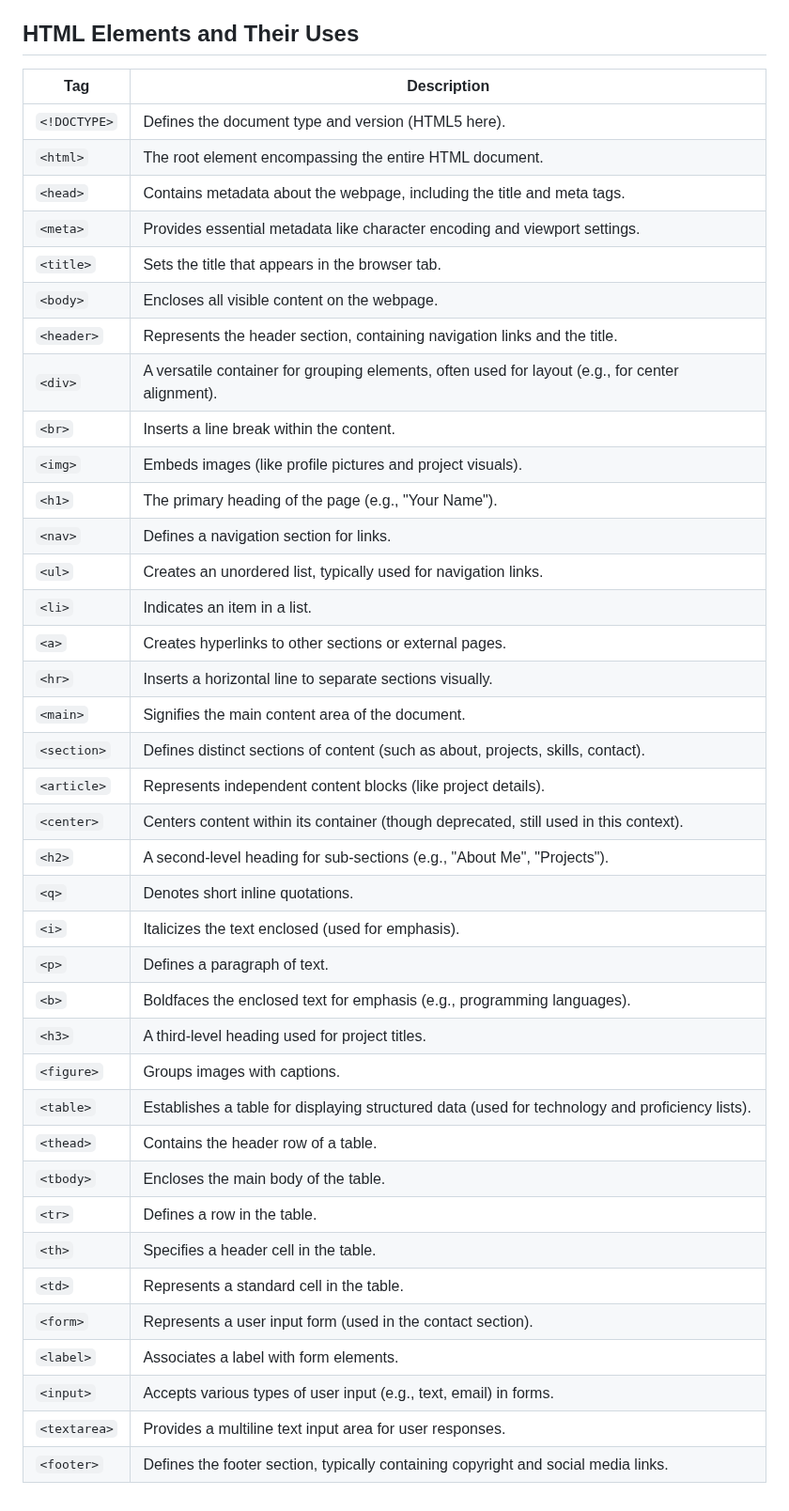
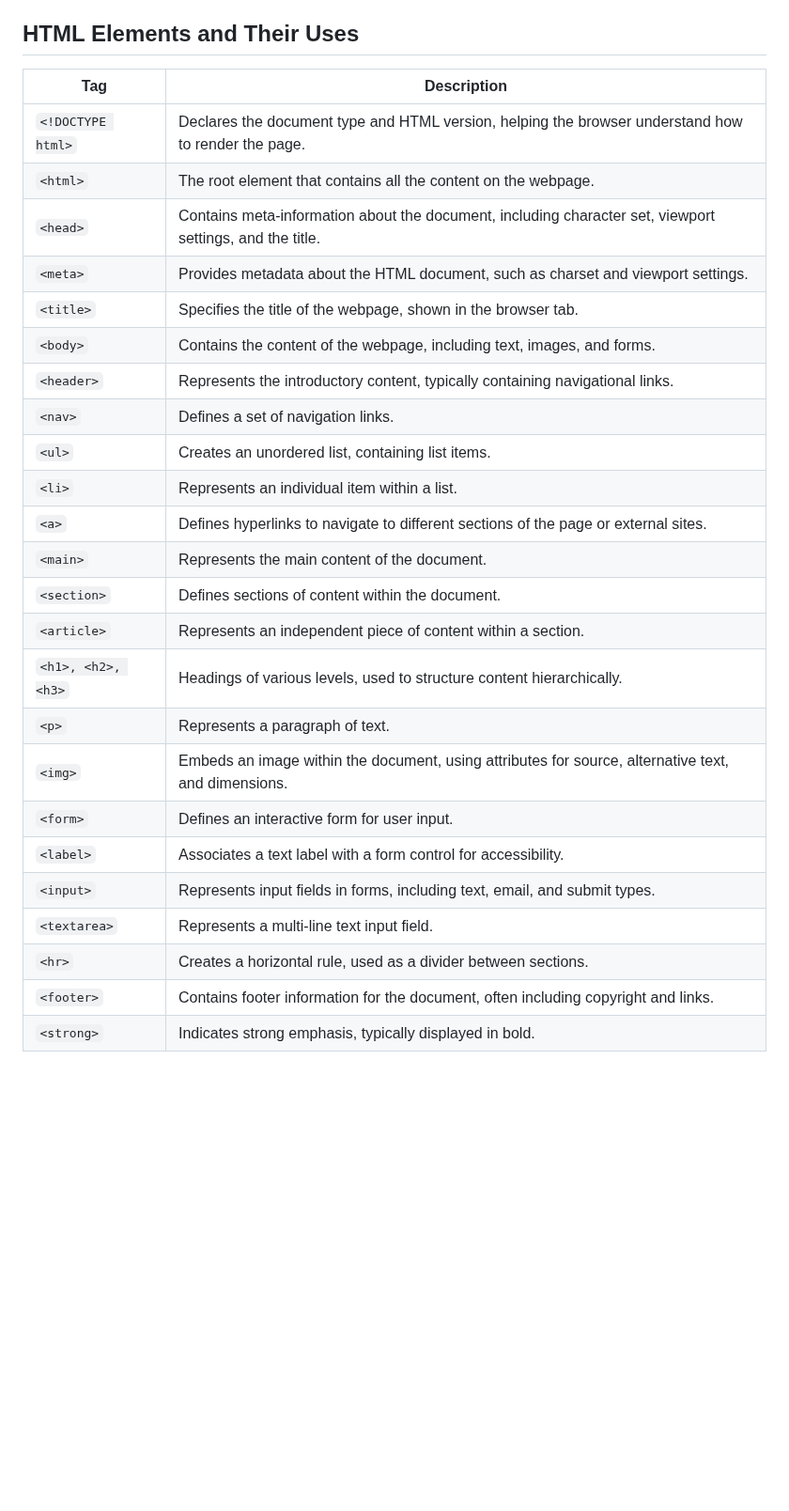
Before and after one commit to tidgeeyyy/portfolio-website, a Markdown page: README.md, the part around the change. Shown at 94% size. GitHub-like rendering; blank space fills up the shorter version.

```diff
--- a/README.md
+++ b/README.md
@@ -44,43 +44,29 @@ This repository holds the source code for my Web Development Portfolio Project.
 
 ## HTML Elements and Their Uses
 
-| Tag            | Description                                                                                          |
-|----------------|------------------------------------------------------------------------------------------------------|
-| `<!DOCTYPE>`   | Defines the document type and version (HTML5 here).                                                 |
-| `<html>`       | The root element encompassing the entire HTML document.                                              |
-| `<head>`       | Contains metadata about the webpage, including the title and meta tags.                             |
-| `<meta>`       | Provides essential metadata like character encoding and viewport settings.                           |
-| `<title>`      | Sets the title that appears in the browser tab.                                                     |
-| `<body>`       | Encloses all visible content on the webpage.                                                        |
-| `<header>`     | Represents the header section, containing navigation links and the title.                            |
-| `<div>`        | A versatile container for grouping elements, often used for layout (e.g., for center alignment).     |
-| `<br>`         | Inserts a line break within the content.                                                            |
-| `<img>`        | Embeds images (like profile pictures and project visuals).                                           |
-| `<h1>`         | The primary heading of the page (e.g., "Your Name").                                               |
-| `<nav>`        | Defines a navigation section for links.                                                             |
-| `<ul>`         | Creates an unordered list, typically used for navigation links.                                      |
-| `<li>`         | Indicates an item in a list.                                                                         |
-| `<a>`          | Creates hyperlinks to other sections or external pages.                                              |
-| `<hr>`         | Inserts a horizontal line to separate sections visually.                                             |
-| `<main>`       | Signifies the main content area of the document.                                                    |
-| `<section>`    | Defines distinct sections of content (such as about, projects, skills, contact).                     |
-| `<article>`    | Represents independent content blocks (like project details).                                        |
-| `<center>`     | Centers content within its container (though deprecated, still used in this context).                |
-| `<h2>`         | A second-level heading for sub-sections (e.g., "About Me", "Projects").                             |
-| `<q>`          | Denotes short inline quotations.                                                                     |
-| `<i>`          | Italicizes the text enclosed (used for emphasis).                                                  |
-| `<p>`          | Defines a paragraph of text.                                                                          |
-| `<b>`          | Boldfaces the enclosed text for emphasis (e.g., programming languages).                              |
-| `<h3>`         | A third-level heading used for project titles.                                                      |
-| `<figure>`     | Groups images with captions.                                                                          |
-| `<table>`      | Establishes a table for displaying structured data (used for technology and proficiency lists).     |
-| `<thead>`      | Contains the header row of a table.                                                                  |
-| `<tbody>`      | Encloses the main body of the table.                                                                 |
-| `<tr>`         | Defines a row in the table.                                                                          |
-| `<th>`         | Specifies a header cell in the table.                                                                |
-| `<td>`         | Represents a standard cell in the table.                                                             |
-| `<form>`       | Represents a user input form (used in the contact section).                                         |
-| `<label>`      | Associates a label with form elements.                                                               |
-| `<input>`      | Accepts various types of user input (e.g., text, email) in forms.                                  |
-| `<textarea>`   | Provides a multiline text input area for user responses.                                             |
-| `<footer>`     | Defines the footer section, typically containing copyright and social media links.                   |
+| Tag            | Description                                                                                              |
+|----------------|----------------------------------------------------------------------------------------------------------|
+| `<!DOCTYPE html>` | Declares the document type and HTML version, helping the browser understand how to render the page.  |
+| `<html>`       | The root element that contains all the content on the webpage.                                          |
+| `<head>`       | Contains meta-information about the document, including character set, viewport settings, and the title.|
+| `<meta>`       | Provides metadata about the HTML document, such as charset and viewport settings.                        |
+| `<title>`      | Specifies the title of the webpage, shown in the browser tab.                                          |
+| `<body>`       | Contains the content of the webpage, including text, images, and forms.                                |
+| `<header>`     | Represents the introductory content, typically containing navigational links.                           |
+| `<nav>`        | Defines a set of navigation links.                                                                       |
+| `<ul>`         | Creates an unordered list, containing list items.                                                       |
+| `<li>`         | Represents an individual item within a list.                                                            |
+| `<a>`          | Defines hyperlinks to navigate to different sections of the page or external sites.                      |
+| `<main>`       | Represents the main content of the document.                                                             |
+| `<section>`    | Defines sections of content within the document.                                                         |
+| `<article>`    | Represents an independent piece of content within a section.                                            |
+| `<h1>, <h2>, <h3>` | Headings of various levels, used to structure content hierarchically.                                 |
+| `<p>`          | Represents a paragraph of text.                                                                          |
+| `<img>`        | Embeds an image within the document, using attributes for source, alternative text, and dimensions.     |
+| `<form>`       | Defines an interactive form for user input.                                                             |
+| `<label>`      | Associates a text label with a form control for accessibility.                                           |
+| `<input>`      | Represents input fields in forms, including text, email, and submit types.                             |
+| `<textarea>`   | Represents a multi-line text input field.                                                               |
+| `<hr>`         | Creates a horizontal rule, used as a divider between sections.                                          |
+| `<footer>`     | Contains footer information for the document, often including copyright and links.                      |
+| `<strong>`     | Indicates strong emphasis, typically displayed in bold.                                                |
```
